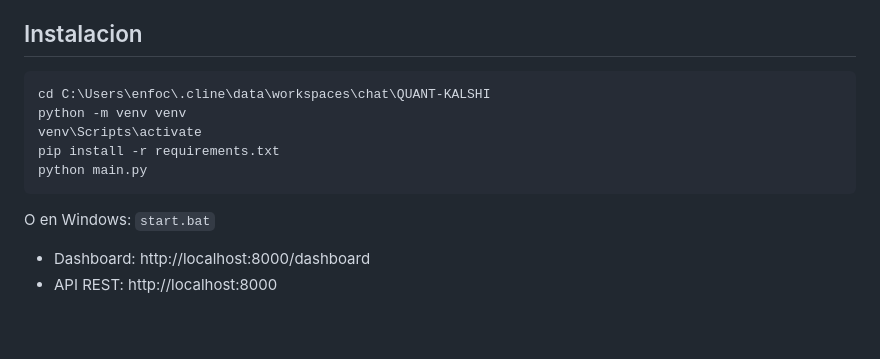
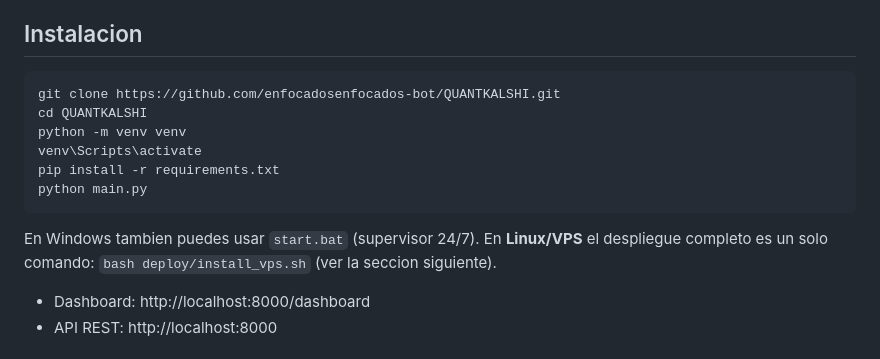
Before and after one commit to enfocadosenfocados-bot/QUANTKALSHI, a Markdown page: README.md, the part around the change. Drawn GitHub-style; blank space fills up the shorter version.

Commit message:
docs: instalacion generica (clone del repo) sin rutas absolutas locales

````diff
--- a/README.md
+++ b/README.md
@@ -29,14 +29,17 @@ fuente oficial**, no como arbitraje del oraculo UMA.
 ## Instalacion
 
 ```bat
-cd C:\Users\enfoc\.cline\data\workspaces\chat\QUANT-KALSHI
+git clone https://github.com/enfocadosenfocados-bot/QUANTKALSHI.git
+cd QUANTKALSHI
 python -m venv venv
 venv\Scripts\activate
 pip install -r requirements.txt
 python main.py
 ```
 
-O en Windows: `start.bat`
+En Windows tambien puedes usar `start.bat` (supervisor 24/7). En **Linux/VPS**
+el despliegue completo es un solo comando: `bash deploy/install_vps.sh`
+(ver la seccion siguiente).
 
 - Dashboard: http://localhost:8000/dashboard
 - API REST: http://localhost:8000
````
